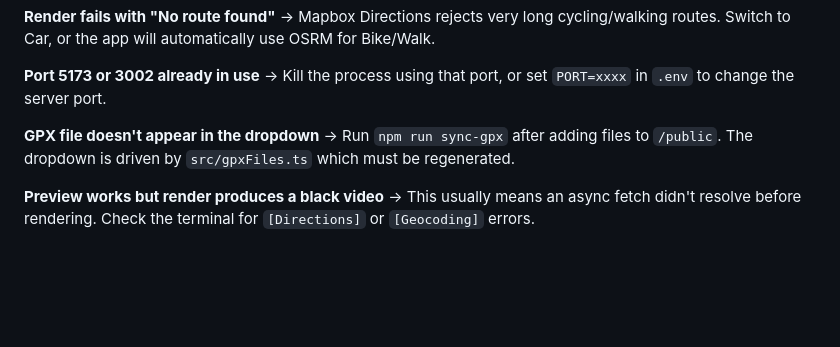
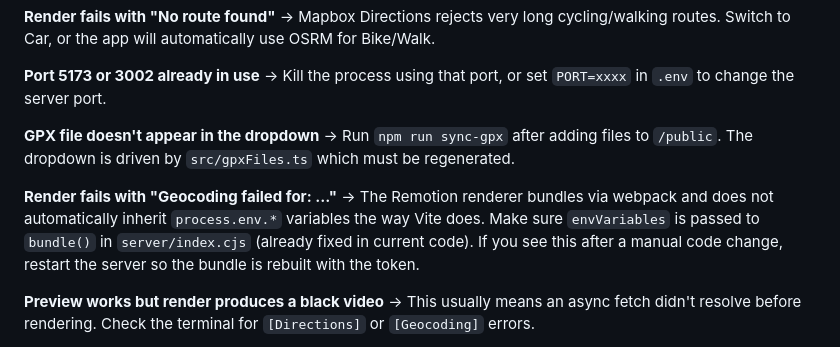
Before and after one commit to shaggy72/Travel-map, a Markdown page: README.md, the part around the change. GitHub-like rendering; blank space fills up the shorter version.

Commit message:
Document render geocoding fix in README and CLAUDE.md
Co-Authored-By: Claude Sonnet 4.6 <noreply@anthropic.com>

```diff
--- a/README.md
+++ b/README.md
@@ -219,6 +219,9 @@ npm run sync-gpx          # regenerates src/gpxFiles.ts
 **GPX file doesn't appear in the dropdown**
 → Run `npm run sync-gpx` after adding files to `/public`. The dropdown is driven by `src/gpxFiles.ts` which must be regenerated.
 
+**Render fails with "Geocoding failed for: …"**
+→ The Remotion renderer bundles via webpack and does not automatically inherit `process.env.*` variables the way Vite does. Make sure `envVariables` is passed to `bundle()` in `server/index.cjs` (already fixed in current code). If you see this after a manual code change, restart the server so the bundle is rebuilt with the token.
+
 **Preview works but render produces a black video**
 → This usually means an async fetch didn't resolve before rendering. Check the terminal for `[Directions]` or `[Geocoding]` errors.
 
```
Also changed, not shown: CLAUDE.md (+1 -0 lines).
